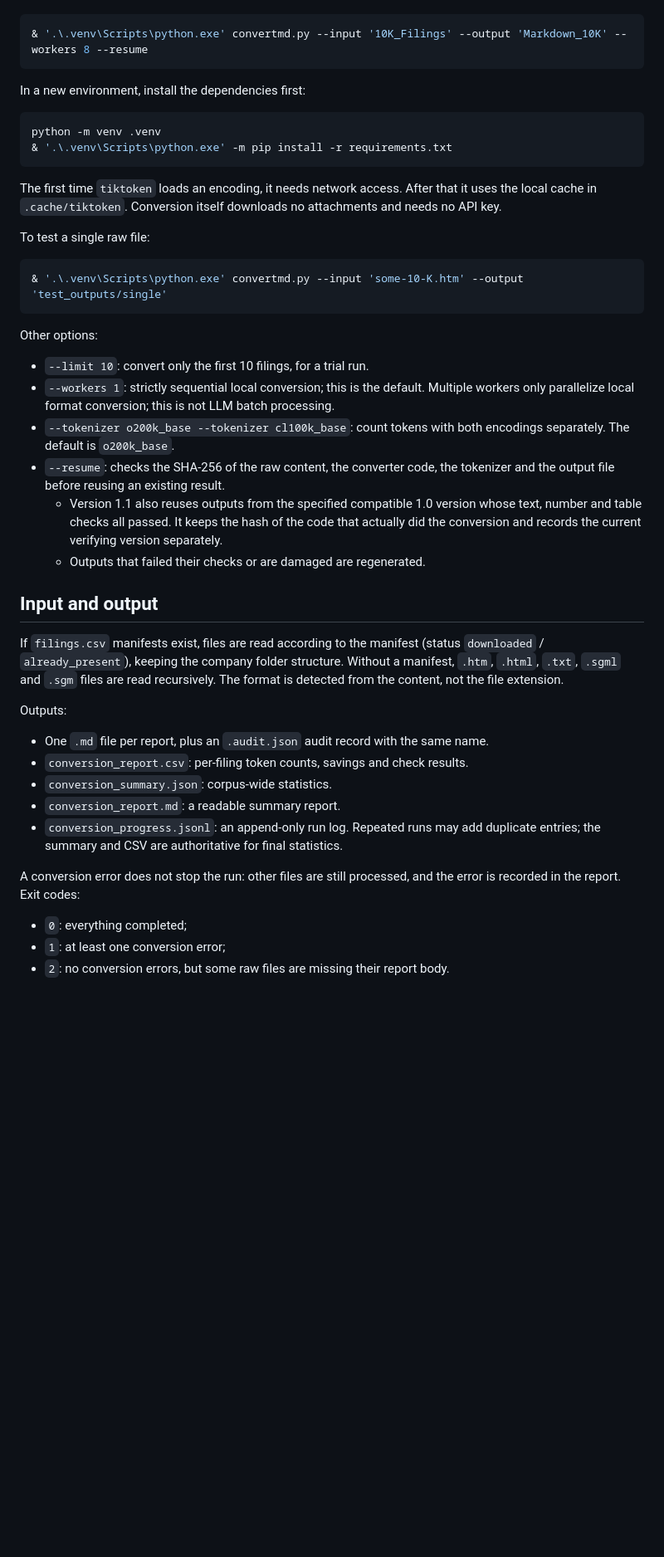
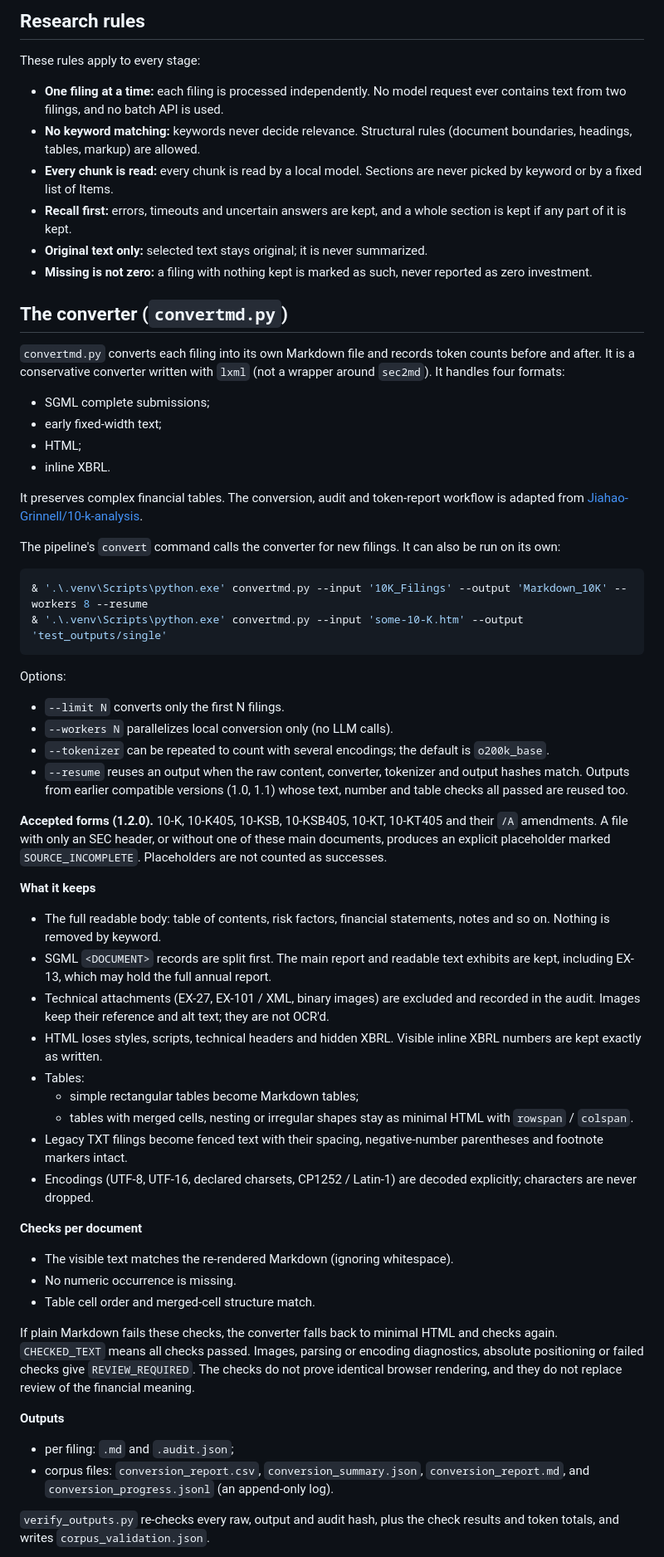
Before and after one commit to Jiahao-Grinnell/10k-analysis, a Markdown page: README.md, the part around one of its changes. Shown at 83% size. Rendered like a GitHub page; blank space fills up the shorter version.

Commit message:
Docs: README describes the whole pipeline, monitor and converter 1.2.0
Co-Authored-By: Claude Opus 5.5 <noreply@anthropic.com>

````diff
--- a/README.md
+++ b/README.md
@@ -10,46 +110,59 @@ Requires Python 3.12 or later. The current workspace already has the dependencie
+## Research rules
+
+These rules apply to every stage:
+- **One filing at a time:** each filing is processed independently. No model request ever contains text from two filings, and no batch API is used.
+- **No keyword matching:** keywords never decide relevance. Structural rules (document boundaries, headings, tables, markup) are allowed.
+- **Every chunk is read:** every chunk is read by a local model. Sections are never picked by keyword or by a fixed list of Items.
+- **Recall first:** errors, timeouts and uncertain answers are kept, and a whole section is kept if any part of it is kept.
+- **Original text only:** selected text stays original; it is never summarized.
+- **Missing is not zero:** a filing with nothing kept is marked as such, never reported as zero investment.
+
+## The converter (`convertmd.py`)
+
+`convertmd.py` converts each filing into its own Markdown file and records token counts before and after. It is a conservative converter written with `lxml` (not a wrapper around `sec2md`). It handles four formats:
+- SGML complete submissions;
+- early fixed-width text;
+- HTML;
+- inline XBRL.
+
+It preserves complex financial tables. The conversion, audit and token-report workflow is adapted from [Jiahao-Grinnell/10-k-analysis](https://github.com/Jiahao-Grinnell/10-k-analysis).
+
+The pipeline's `convert` command calls the converter for new filings. It can also be run on its own:
 
 ```powershell
 & '.\.venv\Scripts\python.exe' convertmd.py --input '10K_Filings' --output 'Markdown_10K' --workers 8 --resume
-```
-
-In a new environment, install the dependencies first:
-
-```powershell
-python -m venv .venv
-& '.\.venv\Scripts\python.exe' -m pip install -r requirements.txt
-```
-
-The first time `tiktoken` loads an encoding, it needs network access. After that it uses the local cache in `.cache/tiktoken`. Conversion itself downloads no attachments and needs no API key.
-
-To test a single raw file:
-
-```powershell
 & '.\.venv\Scripts\python.exe' convertmd.py --input 'some-10-K.htm' --output 'test_outputs/single'
 ```
 
-Other options:
+Options:
+- `--limit N` converts only the first N filings.
+- `--workers N` parallelizes local conversion only (no LLM calls).
+- `--tokenizer` can be repeated to count with several encodings; the default is `o200k_base`.
+- `--resume` reuses an output when the raw content, converter, tokenizer and output hashes match. Outputs from earlier compatible versions (1.0, 1.1) whose text, number and table checks all passed are reused too.
 
-- `--limit 10`: convert only the first 10 filings, for a trial run.
-- `--workers 1`: strictly sequential local conversion; this is the default. Multiple workers only parallelize local format conversion; this is not LLM batch processing.
-- `--tokenizer o200k_base --tokenizer cl100k_base`: count tokens with both encodings separately. The default is `o200k_base`.
-- `--resume`: checks the SHA-256 of the raw content, the converter code, the tokenizer and the output file before reusing an existing result.
-  - Version 1.1 also reuses outputs from the specified compatible 1.0 version whose text, number and table checks all passed. It keeps the hash of the code that actually did the conversion and records the current verifying version separately.
-  - Outputs that failed their checks or are damaged are regenerated.
+**Accepted forms (1.2.0).** 10-K, 10-K405, 10-KSB, 10-KSB405, 10-KT, 10-KT405 and their `/A` amendments. A file with only an SEC header, or without one of these main documents, produces an explicit placeholder marked `SOURCE_INCOMPLETE`. Placeholders are not counted as successes.
 
-## Input and output
+**What it keeps**
+- The full readable body: table of contents, risk factors, financial statements, notes and so on. Nothing is removed by keyword.
+- SGML `<DOCUMENT>` records are split first. The main report and readable text exhibits are kept, including EX-13, which may hold the full annual report.
+- Technical attachments (EX-27, EX-101 / XML, binary images) are excluded and recorded in the audit. Images keep their reference and alt text; they are not OCR'd.
+- HTML loses styles, scripts, technical headers and hidden XBRL. Visible inline XBRL numbers are kept exactly as written.
+- Tables:
+  - simple rectangular tables become Markdown tables;
+  - tables with merged cells, nesting or irregular shapes stay as minimal HTML with `rowspan` / `colspan`.
+- Legacy TXT filings become fenced text with their spacing, negative-number parentheses and footnote markers intact.
+- Encodings (UTF-8, UTF-16, declared charsets, CP1252 / Latin-1) are decoded explicitly; characters are never dropped.
 
-If `filings.csv` manifests exist, files are read according to the manifest (status `downloaded` / `already_present`), keeping the company folder structure. Without a manifest, `.htm`, `.html`, `.txt`, `.sgml` and `.sgm` files are read recursively. The format is detected from the content, not the file extension.
+**Checks per document**
+- The visible text matches the re-rendered Markdown (ignoring whitespace).
+- No numeric occurrence is missing.
+- Table cell order and merged-cell structure match.
 
-Outputs:
+If plain Markdown fails these checks, the converter falls back to minimal HTML and checks again. `CHECKED_TEXT` means all checks passed. Images, parsing or encoding diagnostics, absolute positioning or failed checks give `REVIEW_REQUIRED`. The checks do not prove identical browser rendering, and they do not replace review of the financial meaning.
 
-- One `.md` file per report, plus an `.audit.json` audit record with the same name.
-- `conversion_report.csv`: per-filing token counts, savings and check results.
-- `conversion_summary.json`: corpus-wide statistics.
-- `conversion_report.md`: a readable summary report.
-- `conversion_progress.jsonl`: an append-only run log. Repeated runs may add duplicate entries; the summary and CSV are authoritative for final statistics.
+**Outputs**
+- per filing: `.md` and `.audit.json`;
+- corpus files: `conversion_report.csv`, `conversion_summary.json`, `conversion_report.md`, and `conversion_progress.jsonl` (an append-only log).
 
-A conversion error does not stop the run: other files are still processed, and the error is recorded in the report. Exit codes:
-- `0`: everything completed;
-- `1`: at least one conversion error;
-- `2`: no conversion errors, but some raw files are missing their report body.
+`verify_outputs.py` re-checks every raw, output and audit hash, plus the check results and token totals, and writes `corpus_validation.json`.
 
````
Also changed, not shown: other parts of README.md (+120 -62 lines).
